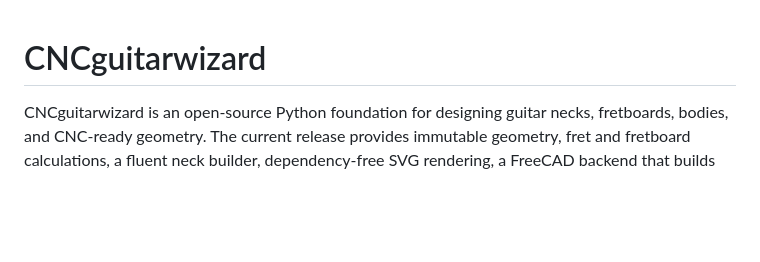
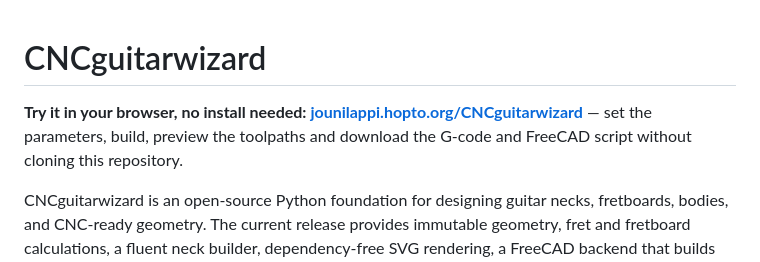
Before and after one commit to jolappi/CNCguitarwizard, a Markdown page: README.md, the part around the change. Rendered like a GitHub page; blank space fills up the shorter version.

Commit message:
docs: link the hosted web app at the top of the README
Co-Authored-By: Claude Opus 5.5 <noreply@anthropic.com>

```diff
--- a/README.md
+++ b/README.md
@@ -1,4 +1,9 @@
 # CNCguitarwizard
+
+**Try it in your browser, no install needed:
+[jounilappi.hopto.org/CNCguitarwizard](https://jounilappi.hopto.org/CNCguitarwizard/)** —
+set the parameters, build, preview the toolpaths and download the G-code and
+FreeCAD script without cloning this repository.
 
 CNCguitarwizard is an open-source Python foundation for designing guitar
 necks, fretboards, bodies, and CNC-ready geometry. The current release
```
